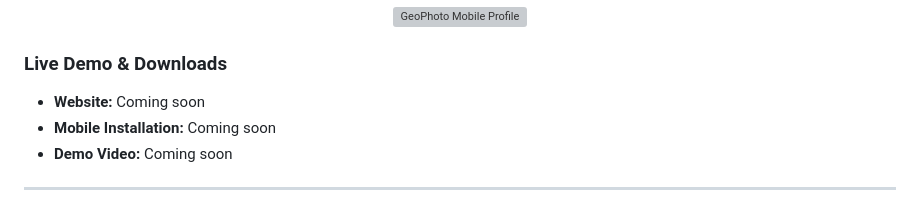
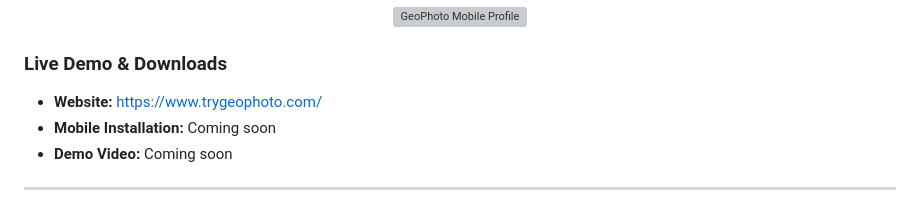
Before and after one commit to JacobKendall-dev/GeoPhoto, a Markdown page: README.md, the part around the change. Drawn GitHub-style; grey boxes are pictures that could not be loaded.

```diff
--- a/README.md
+++ b/README.md
@@ -55,7 +55,7 @@ The profile provides access to a user's posts and bookmarked locations.
 
 ### Live Demo & Downloads
 
-- **Website:** Coming soon
+- **Website:** https://www.trygeophoto.com/
 - **Mobile Installation:** Coming soon
 - **Demo Video:** Coming soon
 
```
